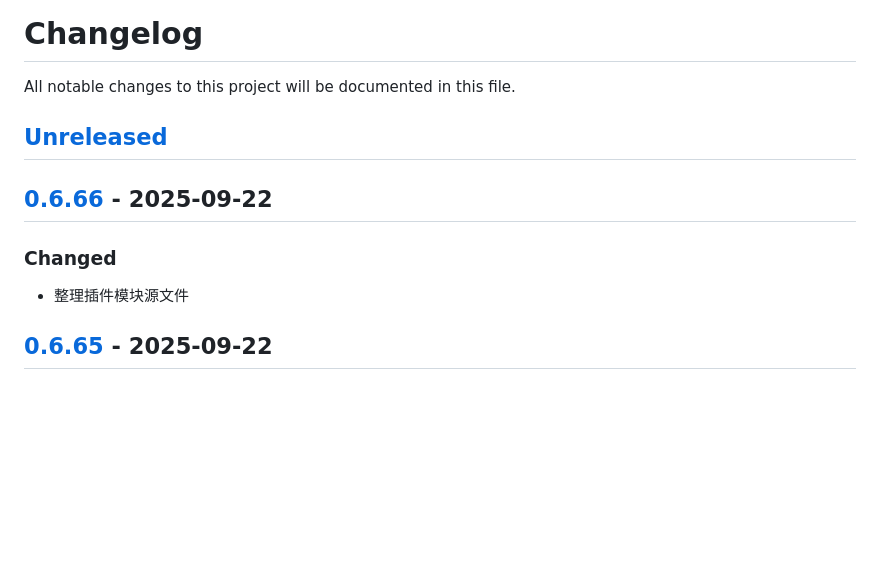
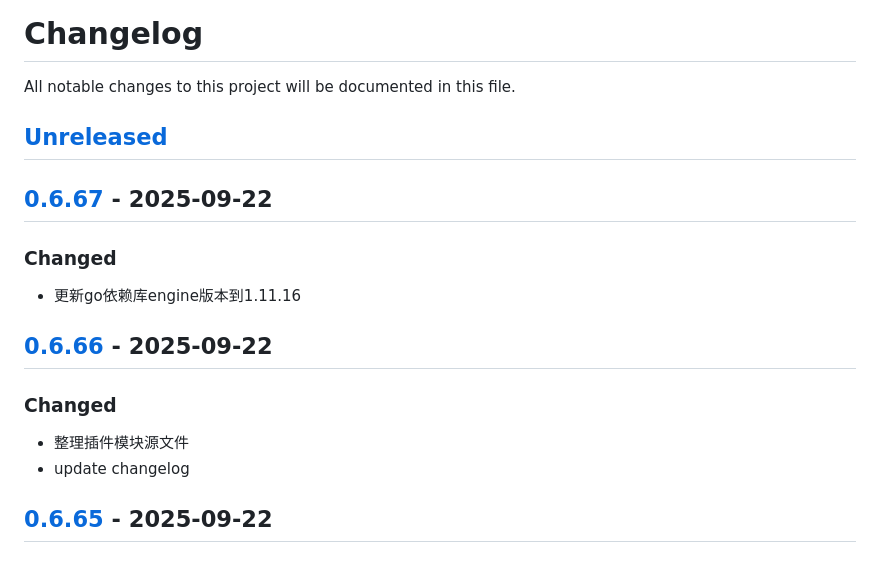
Before and after one commit to quant1x/quant1x, a Markdown page: CHANGELOG.md, the part around the change printed below. Rendered like a GitHub page; blank space fills up the shorter version.

Commit message:
update changelog

```diff
--- a/CHANGELOG.md
+++ b/CHANGELOG.md
@@ -3,9 +3,14 @@ All notable changes to this project will be documented in this file.
 
 ## [Unreleased]
 
+## [0.6.67] - 2025-09-22
+### Changed
+- 更新go依赖库engine版本到1.11.16
+
 ## [0.6.66] - 2025-09-22
 ### Changed
 - 整理插件模块源文件
+- update changelog
 
 ## [0.6.65] - 2025-09-22
 ### Changed
```
Also changed, not shown: other parts of CHANGELOG.md (+2 -1 lines).
